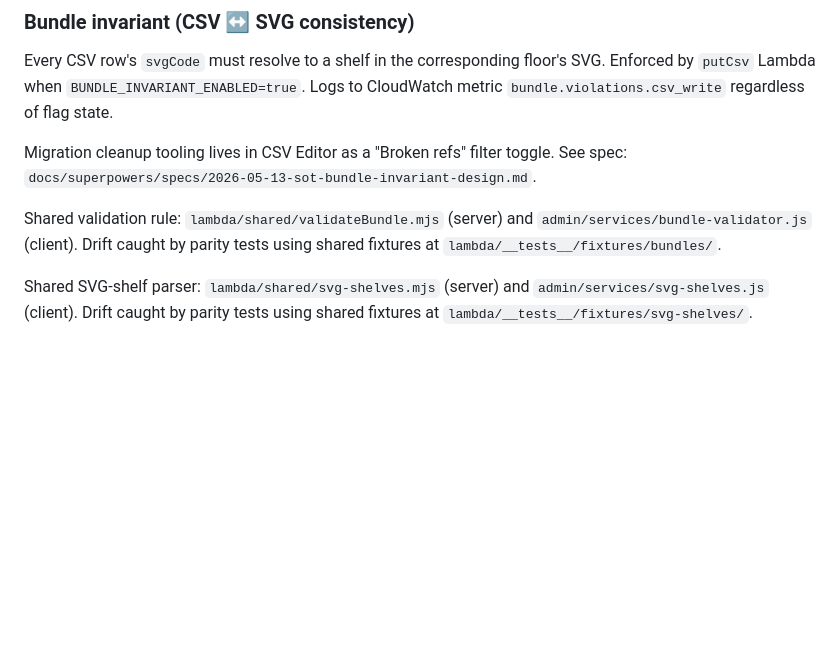
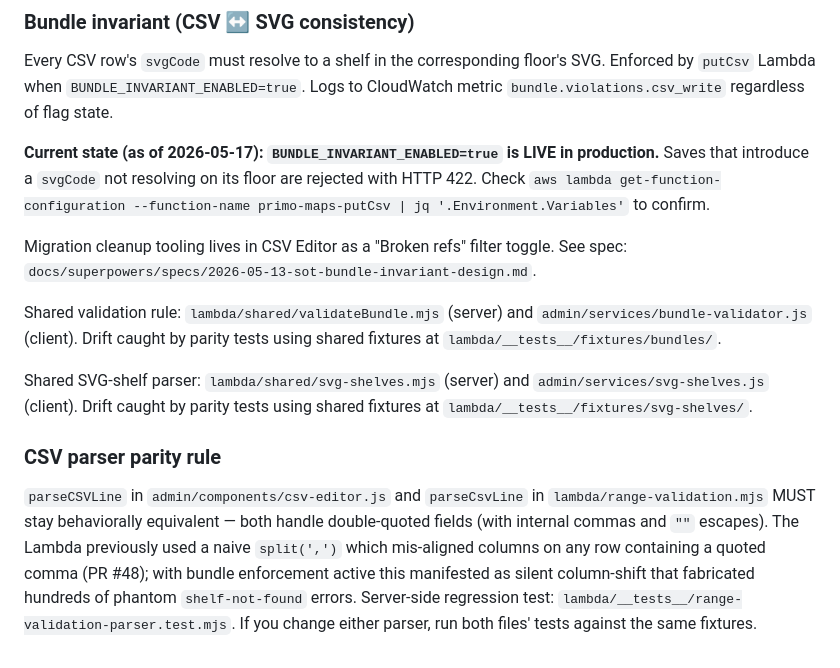
Before and after one commit to hagaybar/NDE_MAPS_MANGER, a Markdown page: CLAUDE.md, the part around the change. Rendered like a GitHub page; blank space fills up the shorter version.

Commit message:
docs(claude-md): record live BUNDLE_INVARIANT_ENABLED=true + CSV parser parity rule
After Section C verification on 2026-05-17, the bundle invariant flag is
on in production. CLAUDE.md now reflects that and documents the
parseCSVLine ↔ parseCsvLine parity requirement that PR #48 introduced
regression coverage for — future readers should know that drift between
the two parsers can silently skew the server-side bundle validator.

Co-Authored-By: Claude Opus 4.7 (1M context) <noreply@anthropic.com>

```diff
--- a/CLAUDE.md
+++ b/CLAUDE.md
@@ -133,6 +133,11 @@ Every CSV row's `svgCode` must resolve to a shelf in the corresponding floor's
 SVG. Enforced by `putCsv` Lambda when `BUNDLE_INVARIANT_ENABLED=true`. Logs to
 CloudWatch metric `bundle.violations.csv_write` regardless of flag state.
 
+**Current state (as of 2026-05-17): `BUNDLE_INVARIANT_ENABLED=true` is LIVE in
+production.** Saves that introduce a `svgCode` not resolving on its floor are
+rejected with HTTP 422. Check `aws lambda get-function-configuration
+--function-name primo-maps-putCsv | jq '.Environment.Variables'` to confirm.
+
 Migration cleanup tooling lives in CSV Editor as a "Broken refs" filter
 toggle. See spec: `docs/superpowers/specs/2026-05-13-sot-bundle-invariant-design.md`.
 
@@ -143,3 +148,15 @@ using shared fixtures at `lambda/__tests__/fixtures/bundles/`.
 Shared SVG-shelf parser: `lambda/shared/svg-shelves.mjs` (server) and
 `admin/services/svg-shelves.js` (client). Drift caught by parity tests using
 shared fixtures at `lambda/__tests__/fixtures/svg-shelves/`.
+
+### CSV parser parity rule
+
+`parseCSVLine` in `admin/components/csv-editor.js` and `parseCsvLine` in
+`lambda/range-validation.mjs` MUST stay behaviorally equivalent — both handle
+double-quoted fields (with internal commas and `""` escapes). The Lambda
+previously used a naive `split(',')` which mis-aligned columns on any row
+containing a quoted comma (PR #48); with bundle enforcement active this
+manifested as silent column-shift that fabricated hundreds of phantom
+`shelf-not-found` errors. Server-side regression test:
+`lambda/__tests__/range-validation-parser.test.mjs`. If you change either
+parser, run both files' tests against the same fixtures.
```
